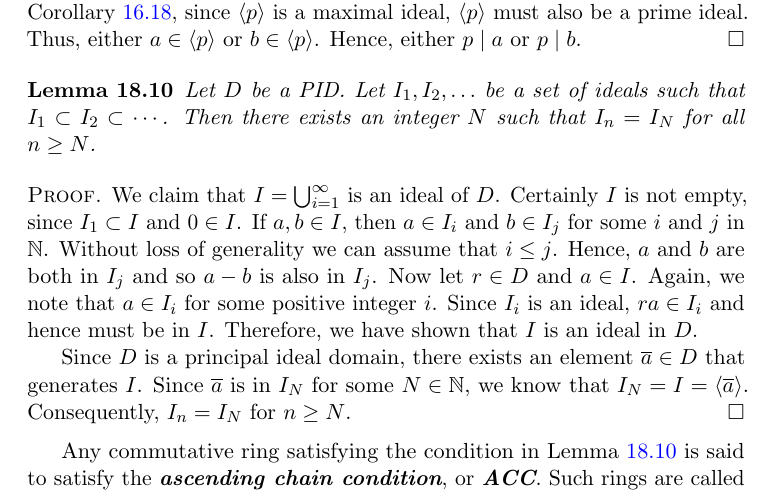
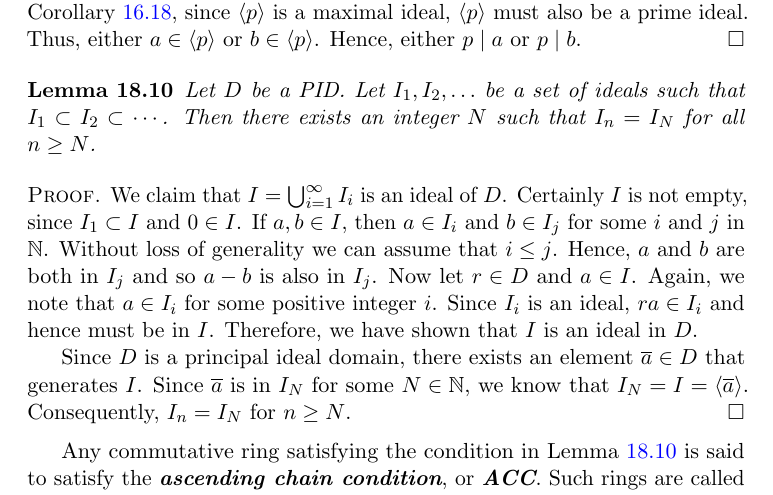
Before and after one commit to twjudson/aata, a LaTeX thesis (aata.tex, which reads domains.tex): part of page 304 of 400, cut so that both start at the same text. Compiled offline with pdfLaTeX; a missing font is replaced by an installed copy or a similar font.

Commit message:
Typo fixed in the proof of Lemma 18.10 in domains.tex

```diff
--- a/domains.tex
+++ b/domains.tex
@@ -467,8 +467,9 @@ such that $I_n = I_N$ for all $n \geq N$.
 \end{lemma}
 
 
+
 \begin{proof}
-We claim that $I= \bigcup_{i=1}^\infty$ is an ideal of $D$. Certainly
+We claim that $I= \bigcup_{i=1}^\infty I_i$ is an ideal of $D$. Certainly
 $I$ is not empty, since $I_1 \subset I$ and $0 \in I$. If $a, b \in I$,
 then $a \in I_i$ and $b \in I_j$ for some $i$ and $j$ in ${\mathbb N}$.
 Without loss of generality we can assume that $i \leq j$.  Hence, $a$
```
Also changed, not shown: domains.tex (2 more changed lines).
